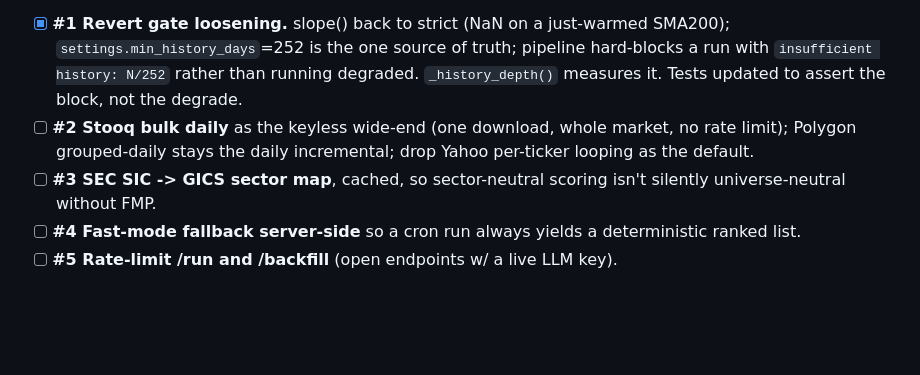
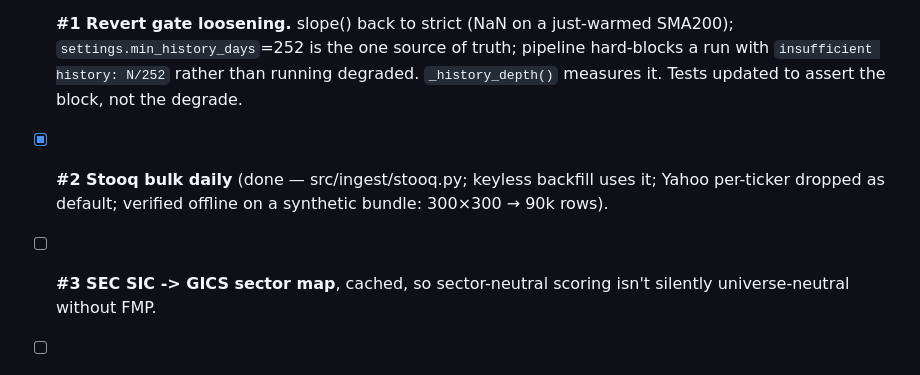
Before and after one commit to DOMCHURCH/AlphaCode, a Markdown page: PROGRESS.md, the part around the change. GitHub-like rendering; blank space fills up the shorter version.

Commit message:
PROGRESS: mark #2 done
Co-Authored-By: Claude Opus 4.8 <noreply@anthropic.com>
Claude-Session: https://claude.ai/code/session_01E359bU3Jnu9QT2AZdDaCnh

```diff
--- a/PROGRESS.md
+++ b/PROGRESS.md
@@ -190,9 +190,8 @@ emptiness, don't tune it. No new features until the queue clears.
   truth; pipeline hard-blocks a run with `insufficient history: N/252` rather
   than running degraded. `_history_depth()` measures it. Tests updated to assert
   the block, not the degrade.
-- [ ] **#2 Stooq bulk daily** as the keyless wide-end (one download, whole
-  market, no rate limit); Polygon grouped-daily stays the daily incremental;
-  drop Yahoo per-ticker looping as the default.
+- [x] **#2 Stooq bulk daily** (done — src/ingest/stooq.py; keyless backfill uses it; Yahoo per-ticker dropped as default; verified offline on a synthetic bundle: 300×300 → 90k rows).
+
 - [ ] **#3 SEC SIC -> GICS sector map**, cached, so sector-neutral scoring isn't
   silently universe-neutral without FMP.
 - [ ] **#4 Fast-mode fallback server-side** so a cron run always yields a
```
